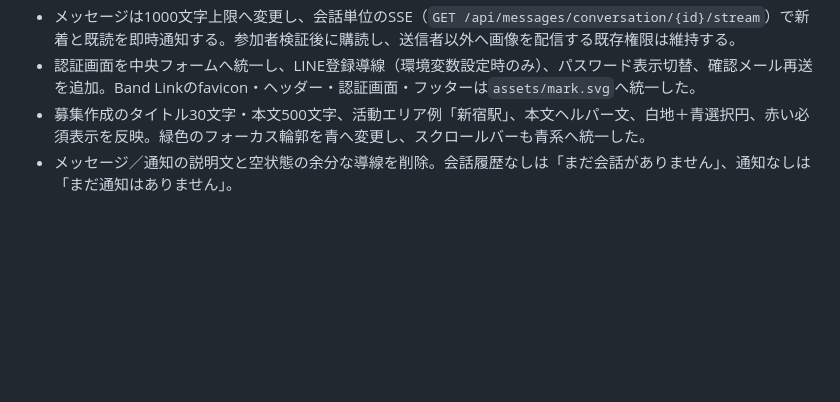
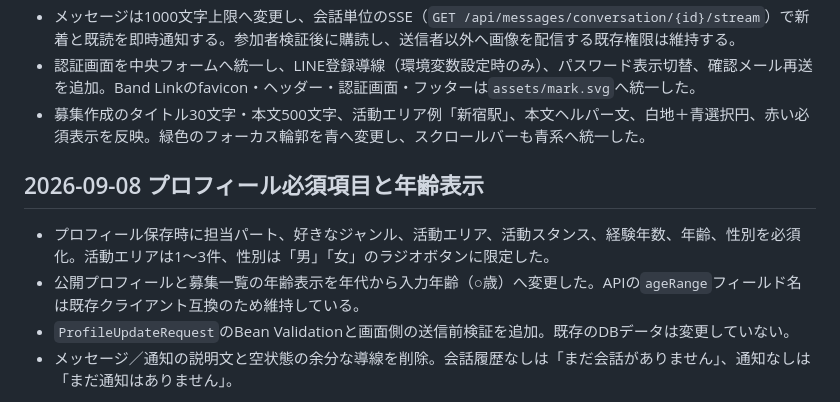
Before and after one commit to parusu37890/band-link, a Markdown page: HANDOFF.md, the part around the change. Rendered like a GitHub page; blank space fills up the shorter version.

Commit message:
docs: record profile requirement change

```diff
--- a/HANDOFF.md
+++ b/HANDOFF.md
@@ -161,6 +161,12 @@ PRは不要。JUnitの成功を確認してから`main`へpushする。CIは`mai
 - メッセージは1000文字上限へ変更し、会話単位のSSE（`GET /api/messages/conversation/{id}/stream`）で新着と既読を即時通知する。参加者検証後に購読し、送信者以外へ画像を配信する既存権限は維持する。
 - 認証画面を中央フォームへ統一し、LINE登録導線（環境変数設定時のみ）、パスワード表示切替、確認メール再送を追加。Band Linkのfavicon・ヘッダー・認証画面・フッターは`assets/mark.svg`へ統一した。
 - 募集作成のタイトル30文字・本文500文字、活動エリア例「新宿駅」、本文ヘルパー文、白地＋青選択円、赤い必須表示を反映。緑色のフォーカス輪郭を青へ変更し、スクロールバーも青系へ統一した。
+
+## 2026-09-08 プロフィール必須項目と年齢表示
+
+- プロフィール保存時に担当パート、好きなジャンル、活動エリア、活動スタンス、経験年数、年齢、性別を必須化。活動エリアは1〜3件、性別は「男」「女」のラジオボタンに限定した。
+- 公開プロフィールと募集一覧の年齢表示を年代から入力年齢（○歳）へ変更した。APIの`ageRange`フィールド名は既存クライアント互換のため維持している。
+- `ProfileUpdateRequest`のBean Validationと画面側の送信前検証を追加。既存のDBデータは変更していない。
 - メッセージ／通知の説明文と空状態の余分な導線を削除。会話履歴なしは「まだ会話がありません」、通知なしは「まだ通知はありません」。
 
 検証結果は `docs/test-results/2026-09-07-line-login-ui.md` と `docs/HARNESS.md` に記載。JUnitは33件成功。Playwright MCP、実LINE OAuth、Safari・実機・スクリーンリーダー、8081、Elasticsearch/Kibanaは未検証のまま。8080は既存プロセスが待受し、`/login`・`/register`・`/verify-email`をCodexブラウザで確認済み。
```
